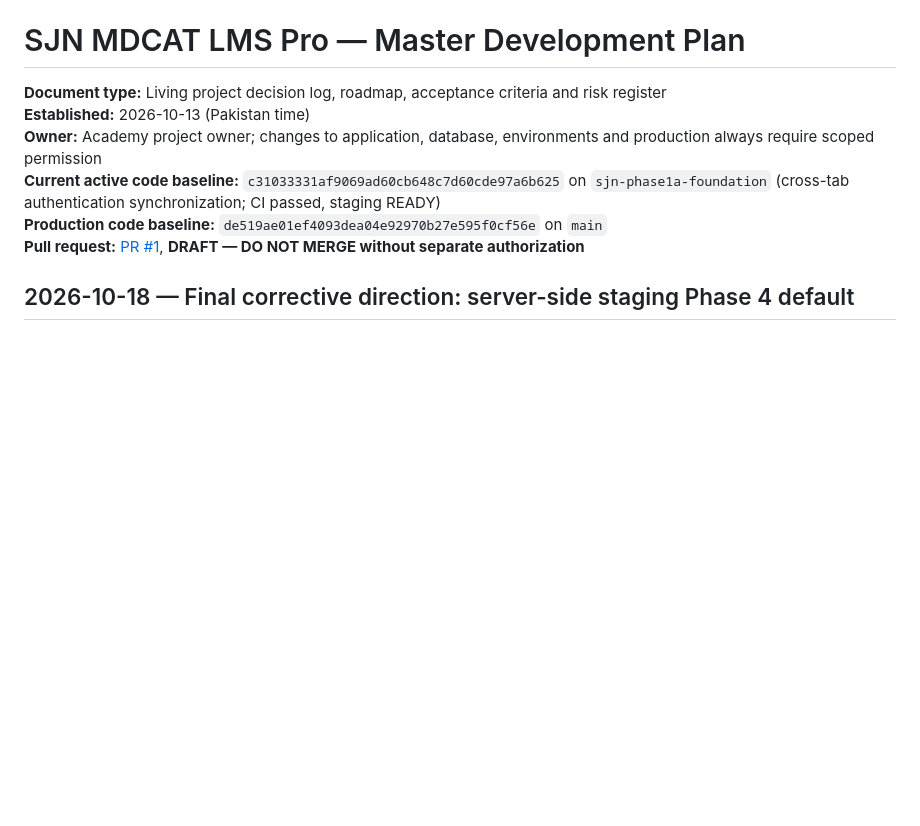
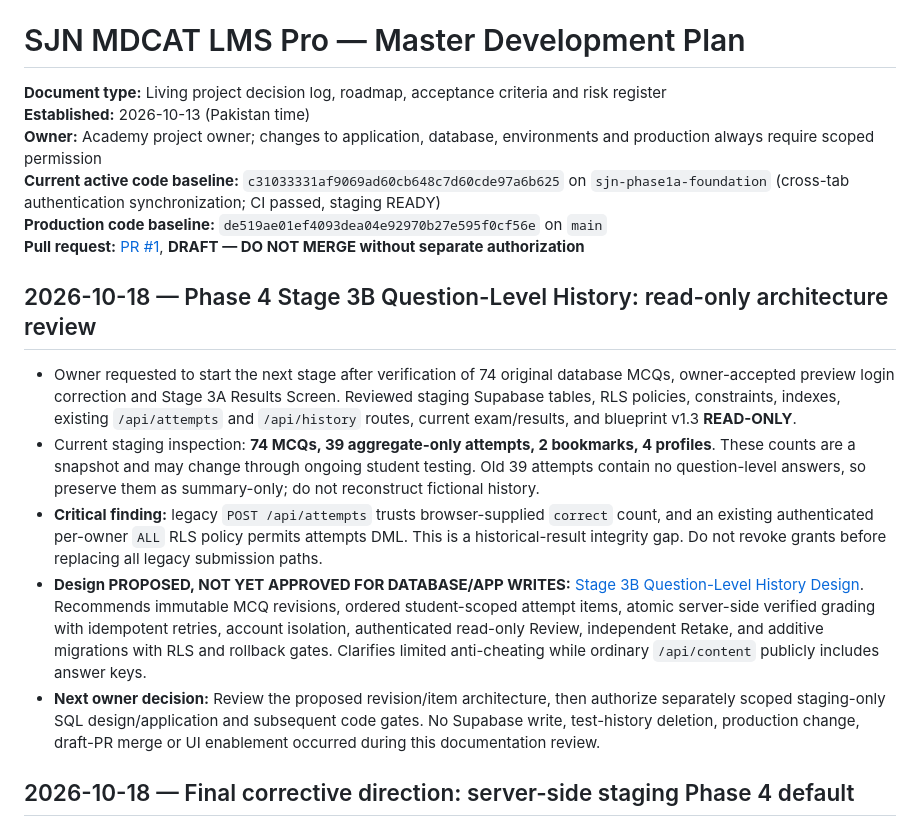
Before and after one commit to sumairniz/SJN-MDCAT-LMS, a Markdown page: docs/SJN-LMS-MASTER-DEVELOPMENT-PLAN.md, the part around the change. Rendered like a GitHub page; blank space fills up the shorter version.

Commit message:
docs: design Stage 3B versioned question history and secure atomic scoring

```diff
--- a/docs/SJN-LMS-MASTER-DEVELOPMENT-PLAN.md
+++ b/docs/SJN-LMS-MASTER-DEVELOPMENT-PLAN.md
@@ -6,6 +6,14 @@
 **Current active code baseline:** `c31033331af9069ad60cb648c7d60cde97a6b625` on `sjn-phase1a-foundation` (cross-tab authentication synchronization; CI passed, staging READY)
 **Production code baseline:** `de519ae01ef4093dea04e92970b27e595f0cf56e` on `main`
 **Pull request:** [PR #1](https://github.com/sumairniz/SJN-MDCAT-LMS/pull/1), **DRAFT — DO NOT MERGE without separate authorization**
+
+## 2026-10-18 — Phase 4 Stage 3B Question-Level History: read-only architecture review
+
+- Owner requested to start the next stage after verification of 74 original database MCQs, owner-accepted preview login correction and Stage 3A Results Screen. Reviewed staging Supabase tables, RLS policies, constraints, indexes, existing `/api/attempts` and `/api/history` routes, current exam/results, and blueprint v1.3 **READ-ONLY**.
+- Current staging inspection: **74 MCQs, 39 aggregate-only attempts, 2 bookmarks, 4 profiles**. These counts are a snapshot and may change through ongoing student testing. Old 39 attempts contain no question-level answers, so preserve them as summary-only; do not reconstruct fictional history.
+- **Critical finding:** legacy `POST /api/attempts` trusts browser-supplied `correct` count, and an existing authenticated per-owner `ALL` RLS policy permits attempts DML. This is a historical-result integrity gap. Do not revoke grants before replacing all legacy submission paths.
+- **Design PROPOSED, NOT YET APPROVED FOR DATABASE/APP WRITES:** [Stage 3B Question-Level History Design](SJN-PHASE4-STAGE3B-QUESTION-HISTORY-DESIGN.md). Recommends immutable MCQ revisions, ordered student-scoped attempt items, atomic server-side verified grading with idempotent retries, account isolation, authenticated read-only Review, independent Retake, and additive migrations with RLS and rollback gates. Clarifies limited anti-cheating while ordinary `/api/content` publicly includes answer keys.
+- **Next owner decision:** Review the proposed revision/item architecture, then authorize separately scoped staging-only SQL design/application and subsequent code gates. No Supabase write, test-history deletion, production change, draft-PR merge or UI enablement occurred during this documentation review.
 
 ## 2026-10-18 — Final corrective direction: server-side staging Phase 4 default
 
```
Also changed, not shown: docs/SJN-PHASE4-STAGE3B-QUESTION-HISTORY-DESIGN.md (added, +159 -0 lines).
